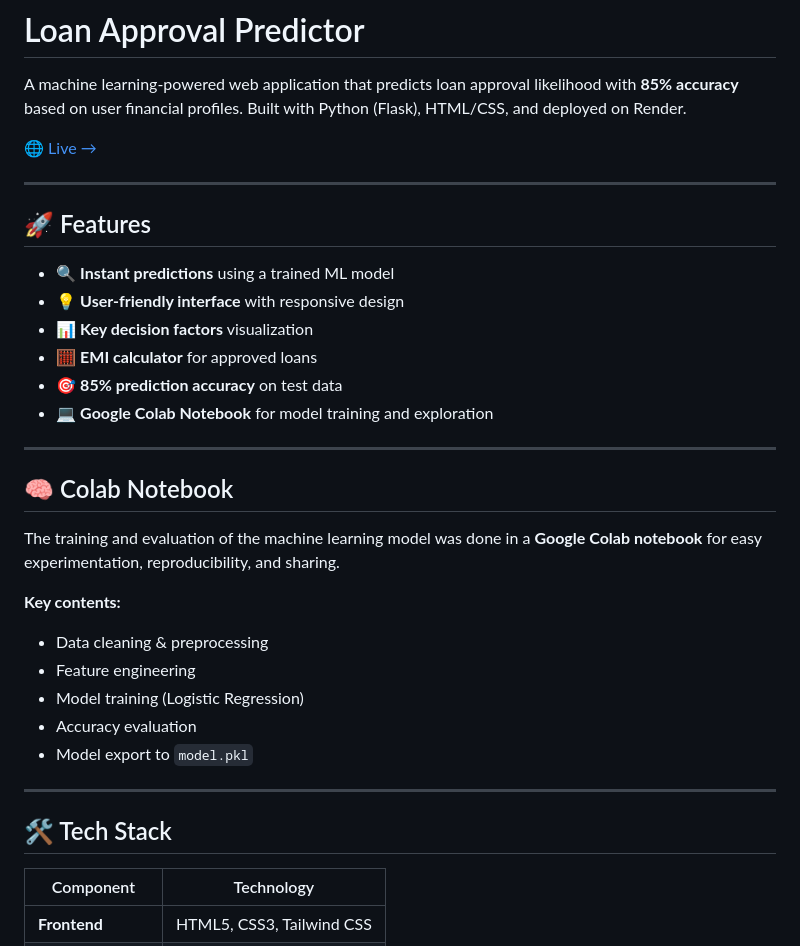
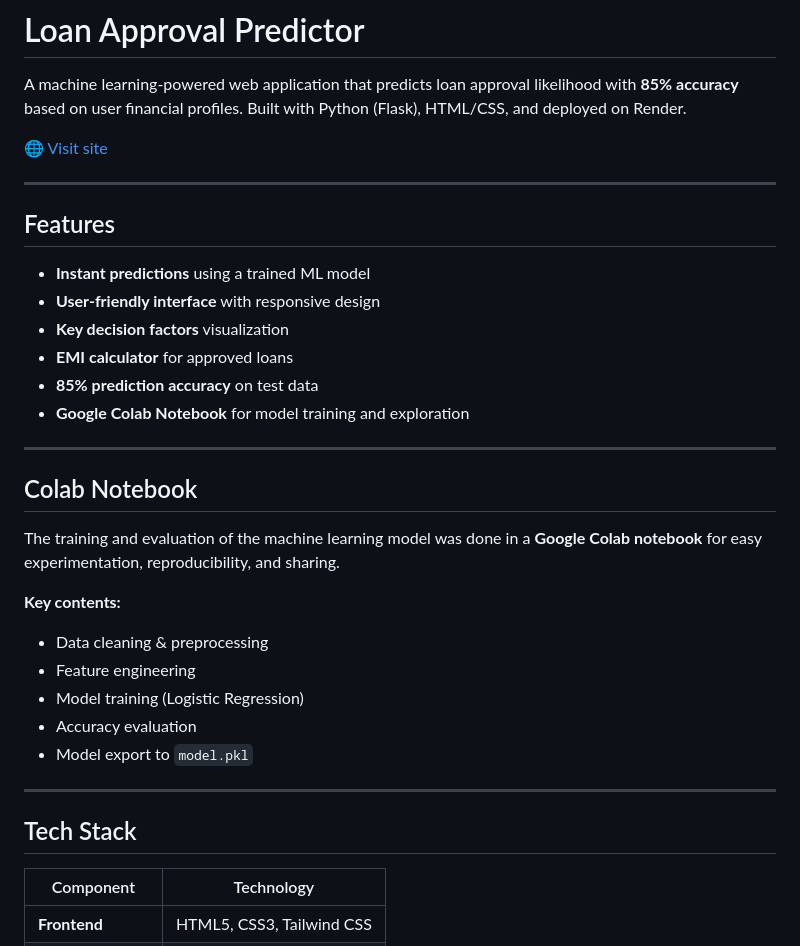
Before and after one commit to soumya-xy/loan_approval, a Markdown page: README.md, the part around one of its changes. Drawn GitHub-style.

```diff
--- a/README.md
+++ b/README.md
@@ -3,22 +3,22 @@
 
 A machine learning-powered web application that predicts loan approval likelihood with **85% accuracy** based on user financial profiles. Built with Python (Flask), HTML/CSS, and deployed on Render.
 
-🌐 [Live →](https://loan-approval-prediction-huo2.onrender.com)
+🌐 [Visit site](https://loan-approval-prediction-huo2.onrender.com)
 
 ---
 
-## 🚀 Features
+##  Features
 
-- 🔍 **Instant predictions** using a trained ML model
-- 💡 **User-friendly interface** with responsive design
-- 📊 **Key decision factors** visualization
-- 🧮 **EMI calculator** for approved loans
-- 🎯 **85% prediction accuracy** on test data
-- 💻 **Google Colab Notebook** for model training and exploration
+-  **Instant predictions** using a trained ML model
+-  **User-friendly interface** with responsive design
+-  **Key decision factors** visualization
+-  **EMI calculator** for approved loans
+-  **85% prediction accuracy** on test data
+-  **Google Colab Notebook** for model training and exploration
 
 ---
 
-## 🧠 Colab Notebook
+##  Colab Notebook
 
 The training and evaluation of the machine learning model was done in a **Google Colab notebook** for easy experimentation, reproducibility, and sharing.
 
@@ -31,7 +31,7 @@ The training and evaluation of the machine learning model was done in a **Google
 
 ---
 
-## 🛠️ Tech Stack
+##  Tech Stack
 
 | Component        | Technology               |
 |------------------|---------------------------|
```
Also changed, not shown: other parts of README.md (+8 -8 lines).
